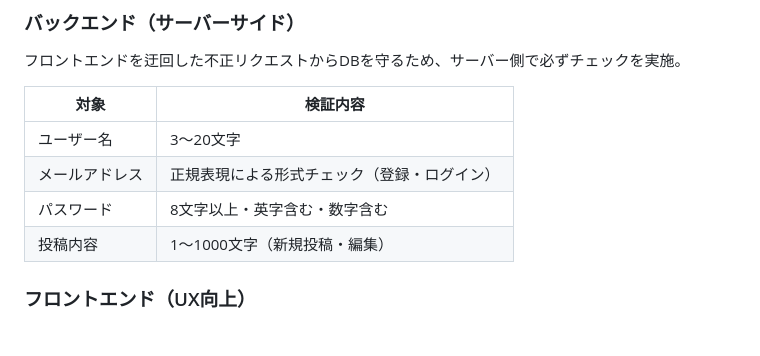
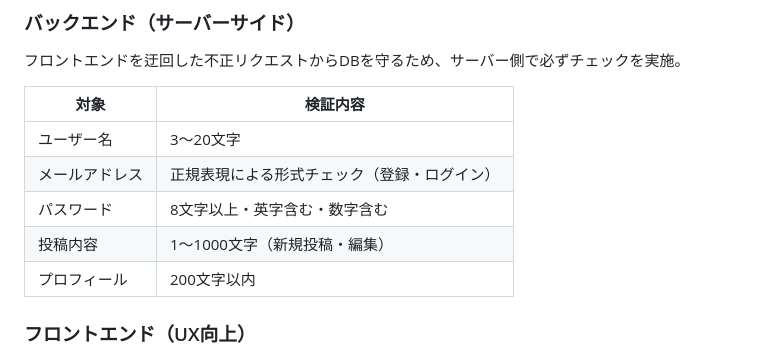
Before and after one commit to silkyworkspace/PicoProg, a Markdown page: README.md, the part around the change. Drawn GitHub-style.

Commit message:
プロフィールの上限を200文字に設定のためREADMe更新

```diff
--- a/README.md
+++ b/README.md
@@ -37,6 +37,7 @@
 | メールアドレス | 正規表現による形式チェック（登録・ログイン） |
 | パスワード | 8文字以上・英字含む・数字含む |
 | 投稿内容 | 1〜1000文字（新規投稿・編集） |
+| プロフィール | 200文字以内 |
 
 ### フロントエンド（UX向上）
 
```
